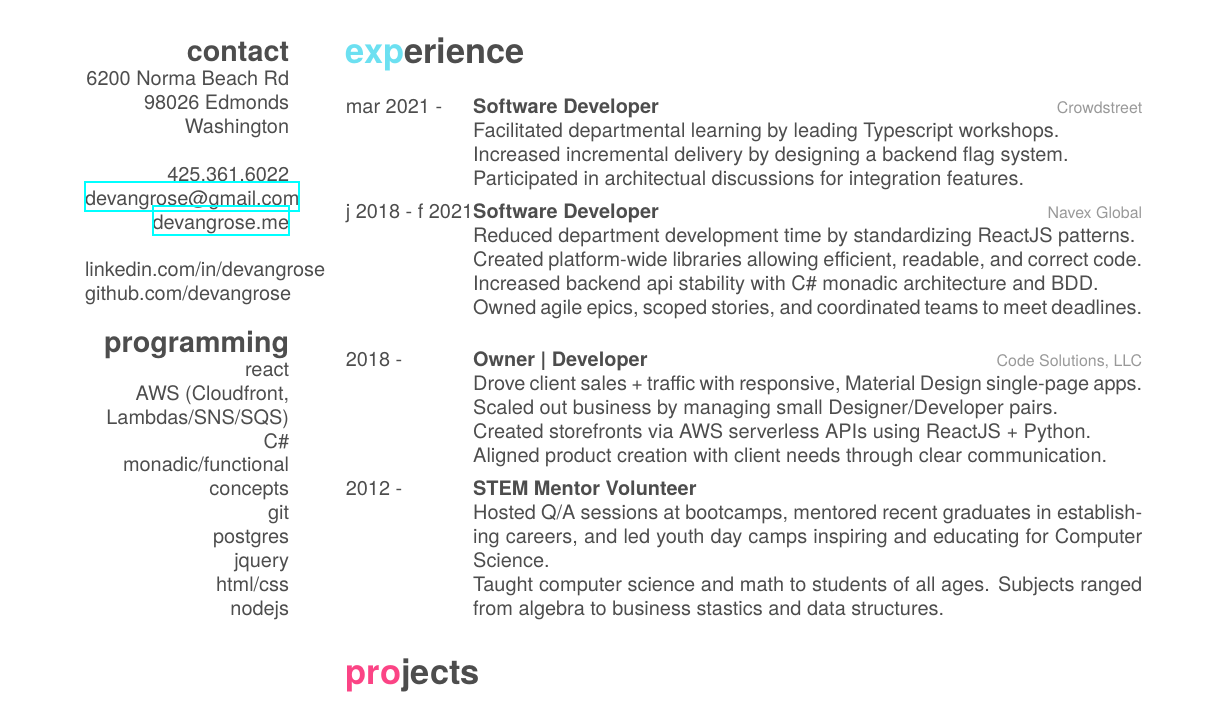
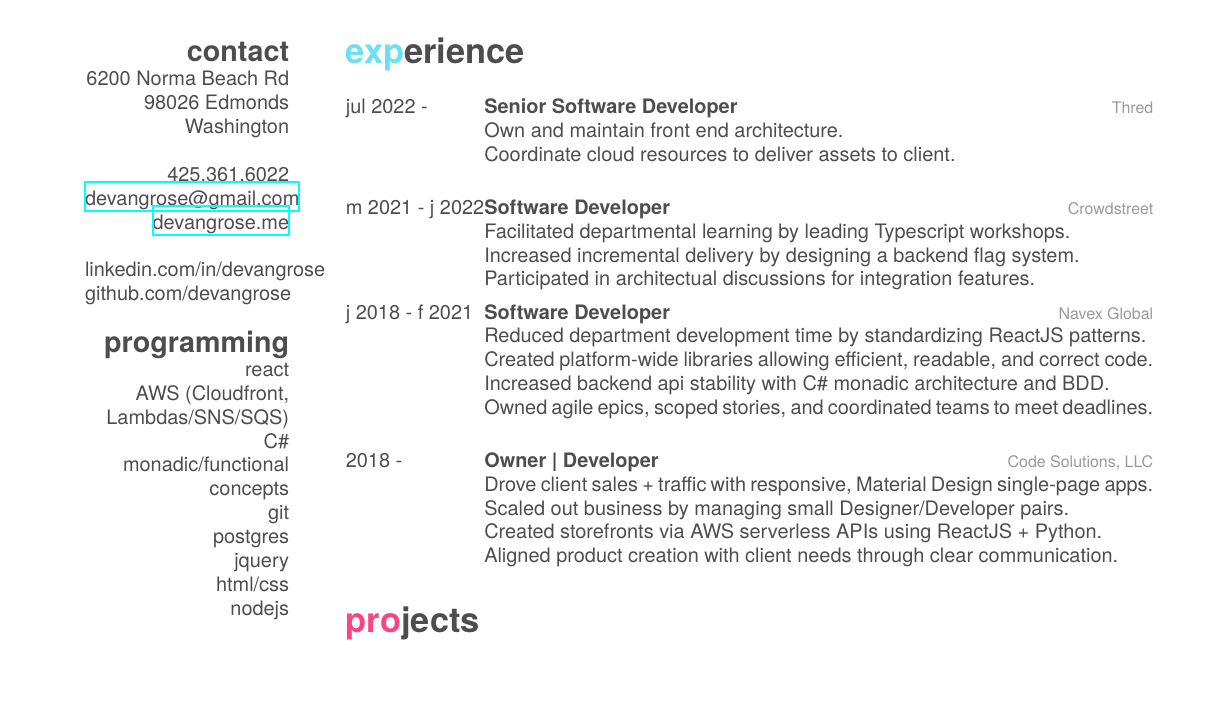
Before and after one commit to devangrose/resume, a LaTeX CV (cv.tex): part of the page, cut so that both start at the same text, the shorter picture padded with empty space. Compiled offline with XeLaTeX; a missing font is replaced by an installed copy or a similar font.

```diff
--- a/cv.tex
+++ b/cv.tex
@@ -40,7 +40,17 @@
 
 \begin{entrylist}
   \entry
-    {mar 2021 - }
+    {jul 2022 -}
+    {Senior Software Developer}
+    {Thred}
+    {
+      Own and maintain front end architecture. \\
+      Coordinate cloud resources to deliver assets to client. \\
+    }
+
+
+  \entry
+    {m 2021 - j 2022}
     {Software Developer}
     {Crowdstreet}
     {
@@ -70,14 +80,6 @@
     Scaled out business by managing small Designer/Developer pairs.\\
     Created storefronts via AWS serverless APIs using ReactJS + Python. \\
     Aligned product creation with client needs through clear communication.}
-
-
-  \entry
-    {2012 -}
-    {STEM Mentor Volunteer}
-    {}
-    {Hosted Q/A sessions at bootcamps, mentored recent graduates in establishing careers, and led youth day camps inspiring and educating for Computer Science.\\
-    Taught computer science and math to students of all ages. Subjects ranged from algebra to business stastics and data structures.}
 
 \end{entrylist}
 
```
